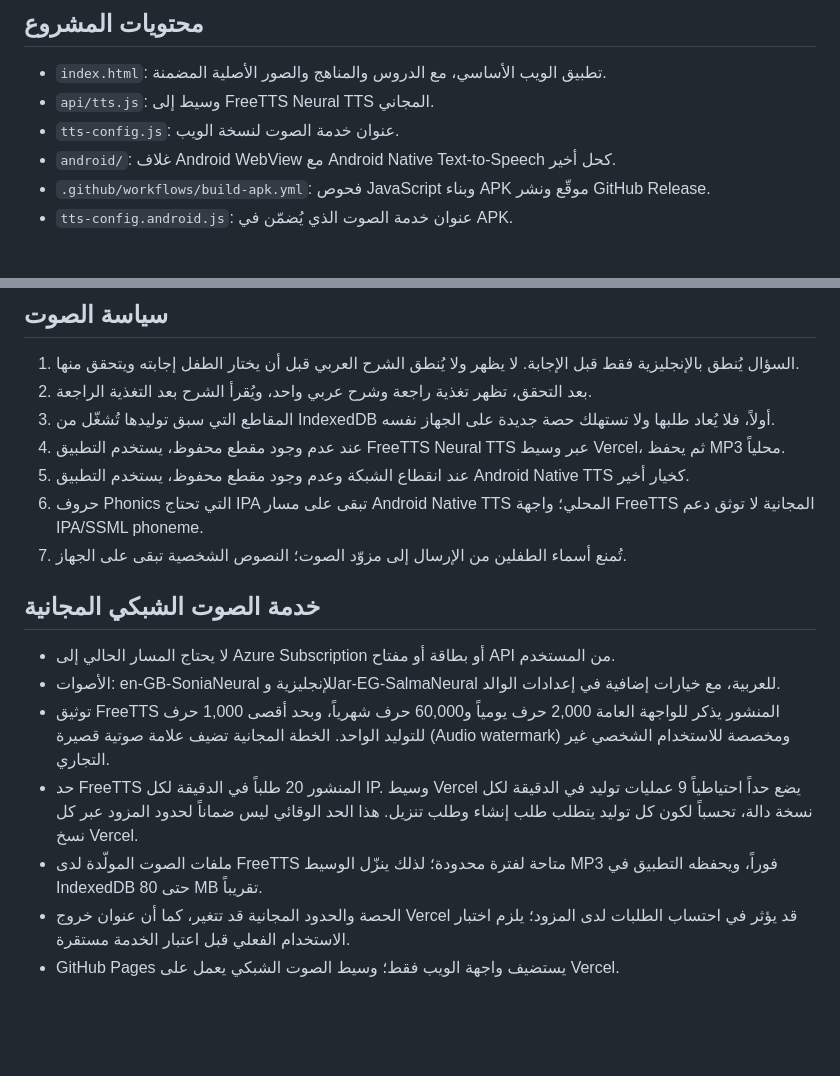
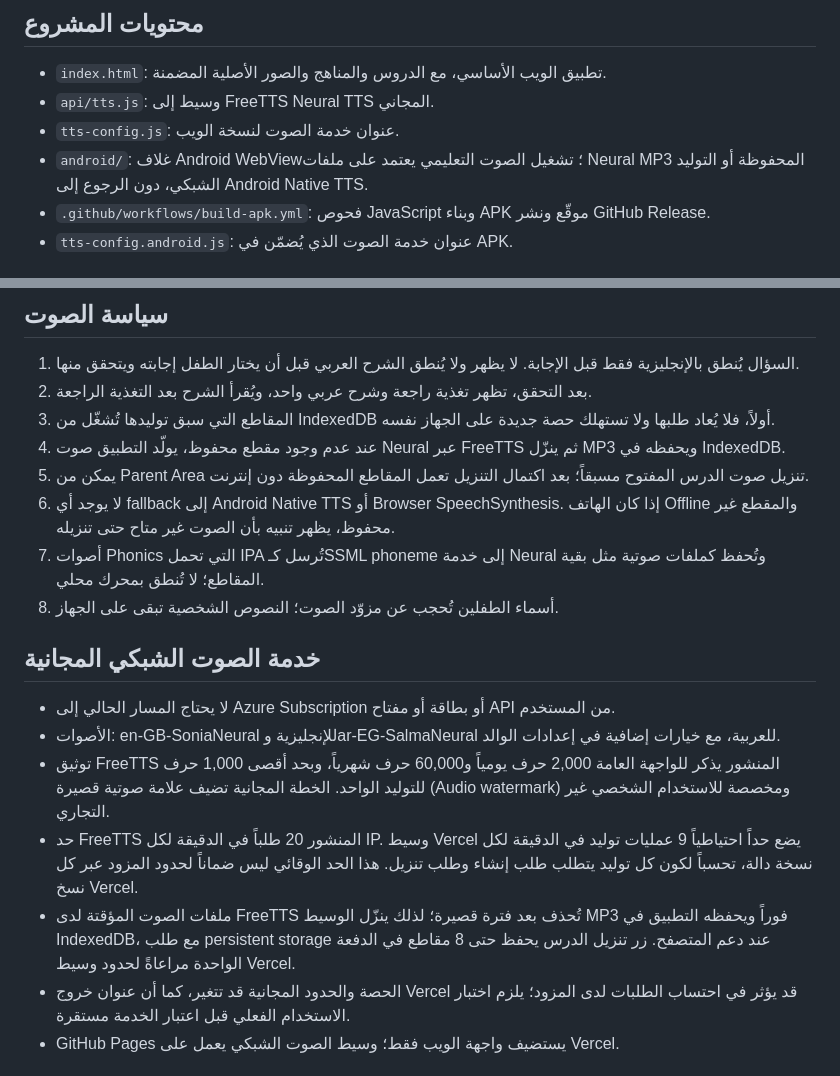
Before and after one commit to asimalimikial-rgb/Ali-andd-aboudy-scholars, a Markdown page: README.md, 2 parts joined by grey strips. GitHub-like rendering; blank space fills up the shorter version.

Commit message:
Document neural-only offline audio behavior

```diff
--- a/README.md
+++ b/README.md
@@ -7,7 +7,7 @@
 - `index.html`: تطبيق الويب الأساسي، مع الدروس والمناهج والصور الأصلية المضمنة.
 - `api/tts.js`: وسيط إلى FreeTTS Neural TTS المجاني.
 - `tts-config.js`: عنوان خدمة الصوت لنسخة الويب.
-- `android/`: غلاف Android WebView مع Android Native Text-to-Speech كحل أخير.
+- `android/`: غلاف Android WebView؛ تشغيل الصوت التعليمي يعتمد على ملفات Neural MP3 المحفوظة أو التوليد الشبكي، دون الرجوع إلى Android Native TTS.
 - `.github/workflows/build-apk.yml`: فحوص JavaScript وبناء APK موقّع ونشر GitHub Release.
 - `tts-config.android.js`: عنوان خدمة الصوت الذي يُضمّن في APK.
 
@@ -26,10 +26,11 @@
 1. السؤال يُنطق بالإنجليزية فقط قبل الإجابة. لا يظهر ولا يُنطق الشرح العربي قبل أن يختار الطفل إجابته ويتحقق منها.
 2. بعد التحقق، تظهر تغذية راجعة وشرح عربي واحد، ويُقرأ الشرح بعد التغذية الراجعة.
 3. المقاطع التي سبق توليدها تُشغّل من IndexedDB أولاً، فلا يُعاد طلبها ولا تستهلك حصة جديدة على الجهاز نفسه.
-4. عند عدم وجود مقطع محفوظ، يستخدم التطبيق FreeTTS Neural TTS عبر وسيط Vercel، ثم يحفظ MP3 محلياً.
-5. عند انقطاع الشبكة وعدم وجود مقطع محفوظ، يستخدم التطبيق Android Native TTS كخيار أخير.
-6. حروف Phonics التي تحتاج IPA تبقى على مسار Android Native TTS المحلي؛ واجهة FreeTTS المجانية لا توثق دعم IPA/SSML phoneme.
-7. تُمنع أسماء الطفلين من الإرسال إلى مزوّد الصوت؛ النصوص الشخصية تبقى على الجهاز.
+4. عند عدم وجود مقطع محفوظ، يولّد التطبيق صوت Neural عبر FreeTTS ثم ينزّل MP3 ويحفظه في IndexedDB.
+5. يمكن من Parent Area تنزيل صوت الدرس المفتوح مسبقاً؛ بعد اكتمال التنزيل تعمل المقاطع المحفوظة دون إنترنت.
+6. لا يوجد أي fallback إلى Android Native TTS أو Browser SpeechSynthesis. إذا كان الهاتف Offline والمقطع غير محفوظ، يظهر تنبيه بأن الصوت غير متاح حتى تنزيله.
+7. أصوات Phonics التي تحمل IPA تُرسل كـSSML phoneme إلى خدمة Neural وتُحفظ كملفات صوتية مثل بقية المقاطع؛ لا تُنطق بمحرك محلي.
+8. أسماء الطفلين تُحجب عن مزوّد الصوت؛ النصوص الشخصية تبقى على الجهاز.
 
 ## خدمة الصوت الشبكي المجانية
 
@@ -37,7 +38,7 @@
 - الأصوات: en-GB-SoniaNeural للإنجليزية وar-EG-SalmaNeural للعربية، مع خيارات إضافية في إعدادات الوالد.
 - توثيق FreeTTS المنشور يذكر للواجهة العامة 2,000 حرف يومياً و60,000 حرف شهرياً، وبحد أقصى 1,000 حرف للتوليد الواحد. الخطة المجانية تضيف علامة صوتية قصيرة (Audio watermark) ومخصصة للاستخدام الشخصي غير التجاري.
 - حد FreeTTS المنشور 20 طلباً في الدقيقة لكل IP. وسيط Vercel يضع حداً احتياطياً 9 عمليات توليد في الدقيقة لكل نسخة دالة، تحسباً لكون كل توليد يتطلب طلب إنشاء وطلب تنزيل. هذا الحد الوقائي ليس ضماناً لحدود المزود عبر كل نسخ Vercel.
-- ملفات الصوت المولّدة لدى FreeTTS متاحة لفترة محدودة؛ لذلك ينزّل الوسيط MP3 فوراً، ويحفظه التطبيق في IndexedDB حتى 80 MB تقريباً.
+- ملفات الصوت المؤقتة لدى FreeTTS تُحذف بعد فترة قصيرة؛ لذلك ينزّل الوسيط MP3 فوراً ويحفظه التطبيق في IndexedDB، مع طلب persistent storage عند دعم المتصفح. زر تنزيل الدرس يحفظ حتى 8 مقاطع في الدفعة الواحدة مراعاةً لحدود وسيط Vercel.
 - الحصة والحدود المجانية قد تتغير، كما أن عنوان خروج Vercel قد يؤثر في احتساب الطلبات لدى المزود؛ يلزم اختبار الاستخدام الفعلي قبل اعتبار الخدمة مستقرة.
 - GitHub Pages يستضيف واجهة الويب فقط؛ وسيط الصوت الشبكي يعمل على Vercel.
 ## بناء APK
```
